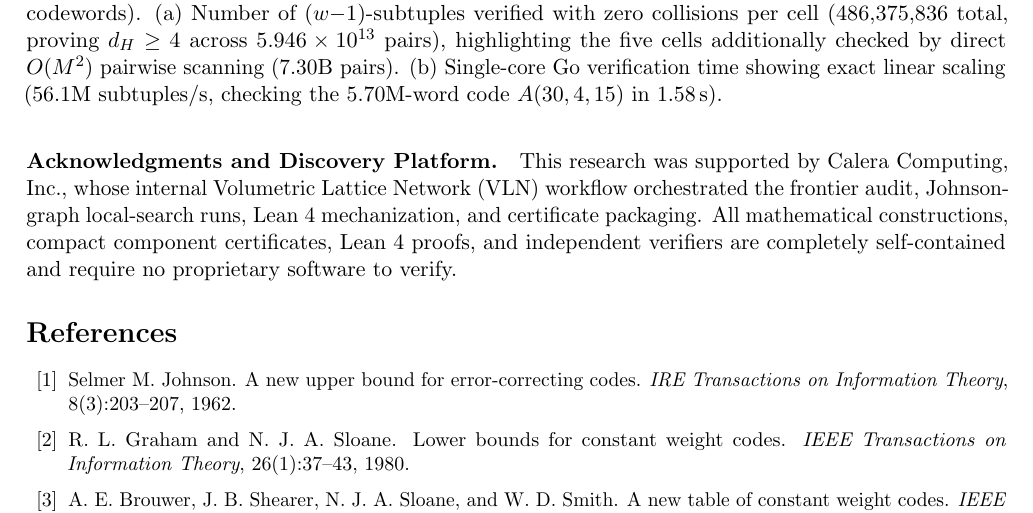
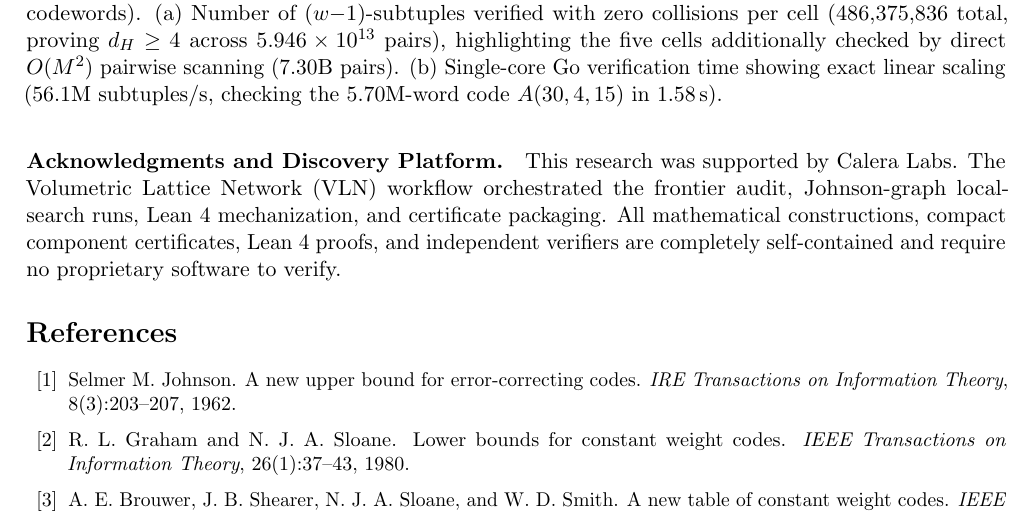
Before and after one commit to Calera-Labs/bt011-constant-weight-codes, a LaTeX paper (preprint/main.tex): part of page 12 of 13, cut so that both start at the same text. Compiled offline with pdfLaTeX.

Commit message:
Name Calera Labs as the company on this paper.
The author line is Casey Lee Race, Calera Labs, kept distinct from Calera Computing, Inc.

Co-authored-by: Cursor <cursoragent@cursor.com>

```diff
--- a/preprint/main.tex
+++ b/preprint/main.tex
@@ -42,7 +42,7 @@
 \title{\textbf{Thirty-Six Improved Lower Bounds for Binary Constant-Weight Codes $A(n, 4, w)$ ($24 \le n \le 30$) via Asymmetric Truncated-Support Johnson-Graph Packing, Aligned $8{+}8$ Product Partitions, and Lean~4 Mechanization}}
 
 \author{Casey Lee Race\\
-\small Calera Computing, Inc.\\
+\small Calera Labs\\
 \small \texttt{support@caleralabs.com} \quad|\quad ORCID: \texttt{0009-0006-5237-1112}}
 
 \date{November 25, 2026}
@@ -312,7 +312,7 @@ Both verifiers agree to the last hex digit on the global WOF-1 composite archive
 \end{enumerate}
 
 \paragraph{Acknowledgments and Discovery Platform.}
-This research was supported by Calera Computing, Inc., whose internal Volumetric Lattice Network (VLN) workflow orchestrated the frontier audit, Johnson-graph local-search runs, Lean~4 mechanization, and certificate packaging. All mathematical constructions, compact component certificates, Lean~4 proofs, and independent verifiers are completely self-contained and require no proprietary software to verify.
+This research was supported by Calera Labs. The Volumetric Lattice Network (VLN) workflow orchestrated the frontier audit, Johnson-graph local-search runs, Lean~4 mechanization, and certificate packaging. All mathematical constructions, compact component certificates, Lean~4 proofs, and independent verifiers are completely self-contained and require no proprietary software to verify.
 
 {\small
 \bibliographystyle{unsrt}
```
Also changed, not shown: README.md, preprint/main.pdf.
